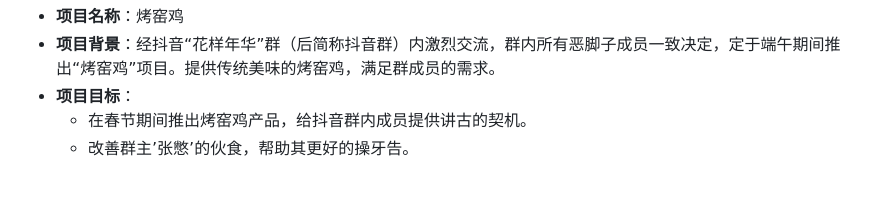
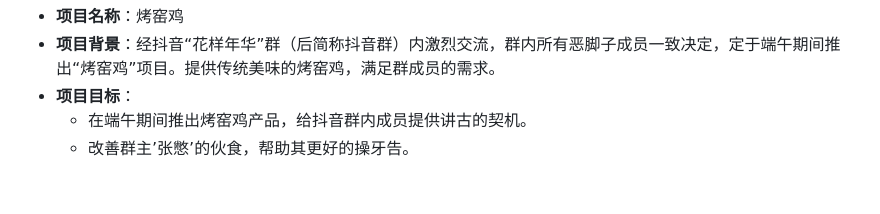
Before and after one commit to NoHair-a/tycho-zhou, a Markdown page: README.md, the part around the change. Rendered like a GitHub page.

```diff
--- a/README.md
+++ b/README.md
@@ -16,7 +16,7 @@
 <li><strong>项目背景</strong>：经抖音&ldquo;花样年华&rdquo;群（后简称抖音群）内激烈交流，群内所有恶脚子成员一致决定，定于端午期间推出&ldquo;烤窑鸡&rdquo;项目。提供传统美味的烤窑鸡，满足群成员的需求。</li>
 <li><strong>项目目标</strong>：</li>
 <ul>
-<li>在春节期间推出烤窑鸡产品，给抖音群内成员提供讲古的契机。</li>
+<li>在端午期间推出烤窑鸡产品，给抖音群内成员提供讲古的契机。</li>
 <li>改善群主&rsquo;张憋&rsquo;的伙食，帮助其更好的操牙告。</li>
 </ul>
 </ul>
```
